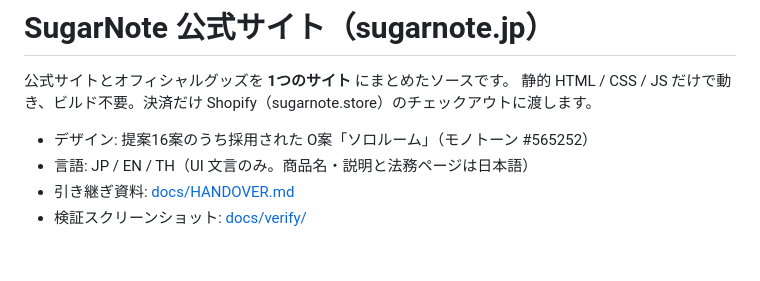
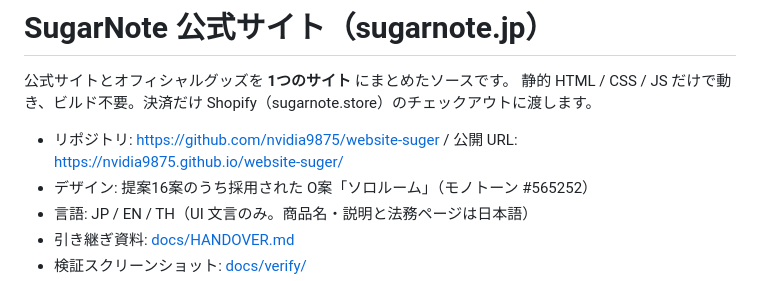
Before and after one commit to nvidia9875/website-suger, a Markdown page: README.md, the part around the change. Rendered like a GitHub page; blank space fills up the shorter version.

Commit message:
docs: リポジトリと公開 URL を README・引き継ぎ資料に追記
Co-Authored-By: Claude Fable 5.1 <noreply@anthropic.com>
Claude-Session: https://claude.ai/code/session_017RkyhqBgaEVv8TDCQoE1gy

```diff
--- a/README.md
+++ b/README.md
@@ -3,6 +3,7 @@
 公式サイトとオフィシャルグッズを **1つのサイト** にまとめたソースです。
 静的 HTML / CSS / JS だけで動き、ビルド不要。決済だけ Shopify（sugarnote.store）のチェックアウトに渡します。
 
+- リポジトリ: https://github.com/nvidia9875/website-suger / 公開 URL: https://nvidia9875.github.io/website-suger/
 - デザイン: 提案16案のうち採用された O案「ソロルーム」（モノトーン #565252）
 - 言語: JP / EN / TH（UI 文言のみ。商品名・説明と法務ページは日本語）
 - 引き継ぎ資料: [docs/HANDOVER.md](docs/HANDOVER.md)
```
Also changed, not shown: docs/HANDOVER.md (+2 -0 lines).
